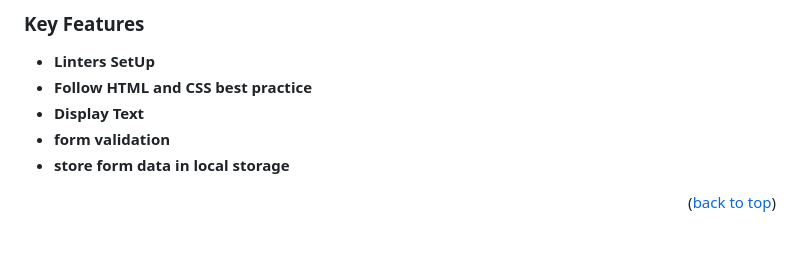
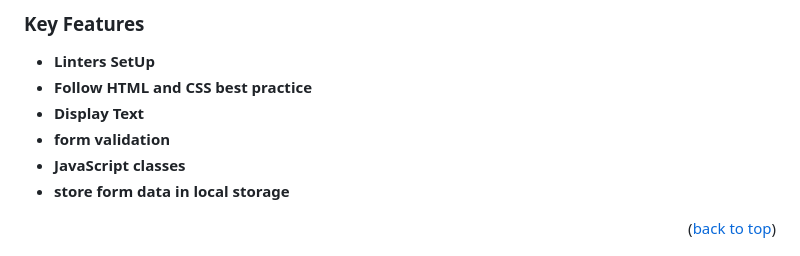
Before and after one commit to KUBAHO3/Awesome-Books, a Markdown page: README.md, the part around the change. Rendered like a GitHub page.

```diff
--- a/README.md
+++ b/README.md
@@ -101,6 +101,7 @@ In this project I have created a book selector where user can add or remove a fa
 - **Follow HTML and CSS best practice**
 - **Display Text**
 - **form validation**
+- **JavaScript classes**
 - **store form data in local storage**
 
 <p align="right">(<a href="#readme-top">back to top</a>)</p>
```
